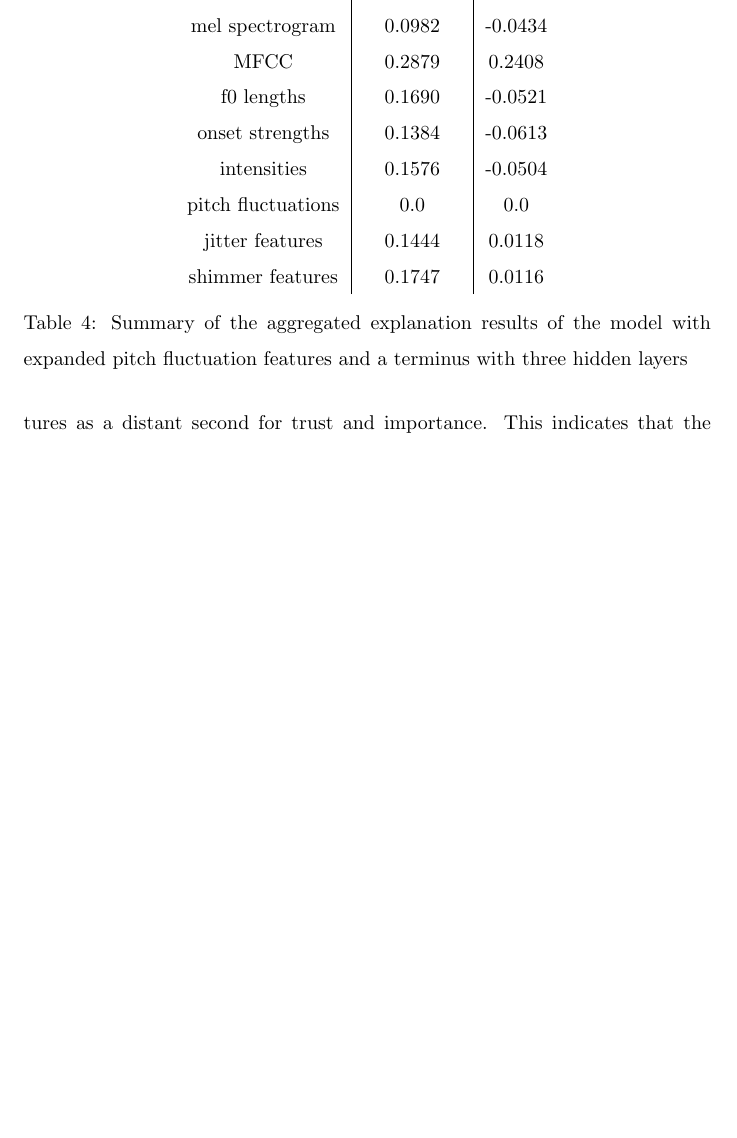
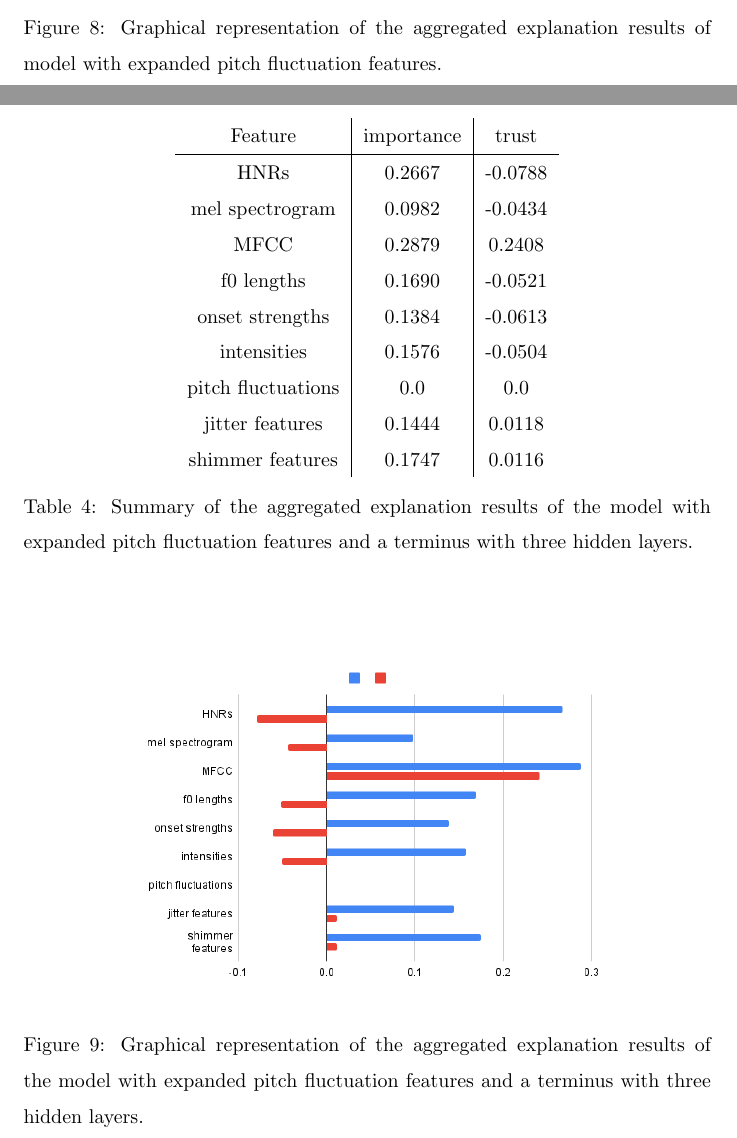
Before and after one commit to jacoblarock/fake_voices_xai_paper, a LaTeX document (draft.tex): part of page 19 of 28 before the commit and two parts of pages 19 and 20 of 30 after it, the two joined at a grey line, cut at the place of the change, the shorter picture padded with empty space. Compiled offline with pdfLaTeX.

Commit message:
new figures for explanation results

```diff
--- a/draft.tex
+++ b/draft.tex
@@ -527,0 +531 @@
+			\caption{Graphical representation of the aggregated explanation results of the best
@@ -547,3 +557,7 @@
+			\caption{Graphical representation of the aggregated explanation results of model with
+			expanded pitch fluctuation features.}
+			\label{figure:exp_mpf}
+		\end{figure}
 		\begin{table}[htbp]
 			\centering
 			\begin{tabular}{c | c | c}
@@ -560,9 +574,16 @@
 				shimmer features & 0.1747 & 0.0116
 			\end{tabular}
 			\caption{Summary of the aggregated explanation results of the model with expanded
-			pitch fluctuation features and a terminus with three hidden layers}
+			pitch fluctuation features and a terminus with three hidden layers.}
 			\label{table:exp-results-mpf-cterm}
 		\end{table}
+		\begin{figure}
+			\centering
+			\includegraphics[width=0.7\textwidth]{images/exp_mpf_cterm.png}
+			\caption{Graphical representation of the aggregated explanation results of the model
+			with expanded pitch fluctuation features and a terminus with three hidden layers.}
+			\label{figure:exp_mpf_cterm}
+		\end{figure}
 		In order to obtain a full picture of the quality of the explanations generated by this
 		method, we have used selected two models from the last section and generated explanations
 		on the first 500 samples of the testing data. We then summarized the explanations generated
```
Also changed, not shown: draft.pdf, images/exp_cterm.png (added), images/exp_mpf.png (added), images/exp_mpf_cterm.png (added), draft.tex (9 more changed lines).
